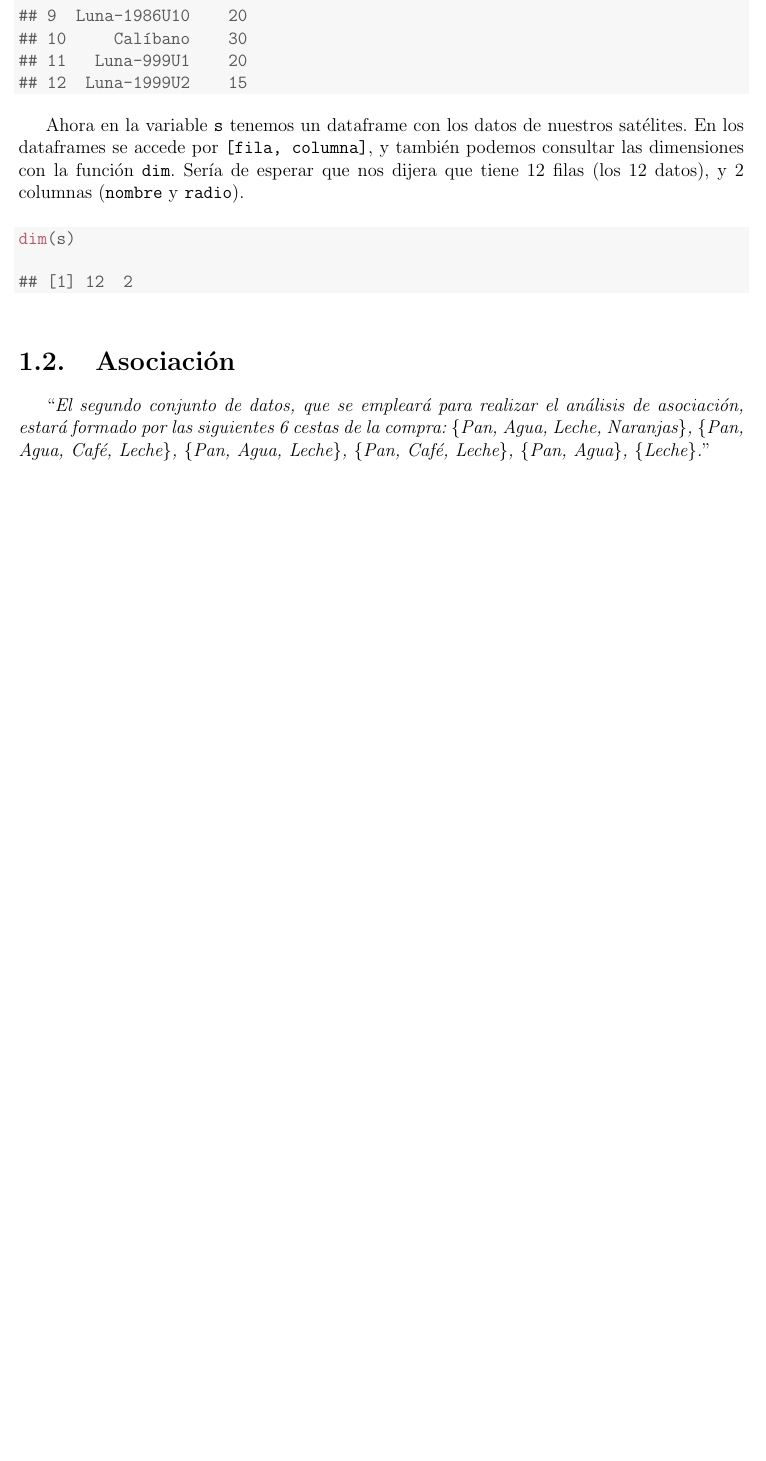
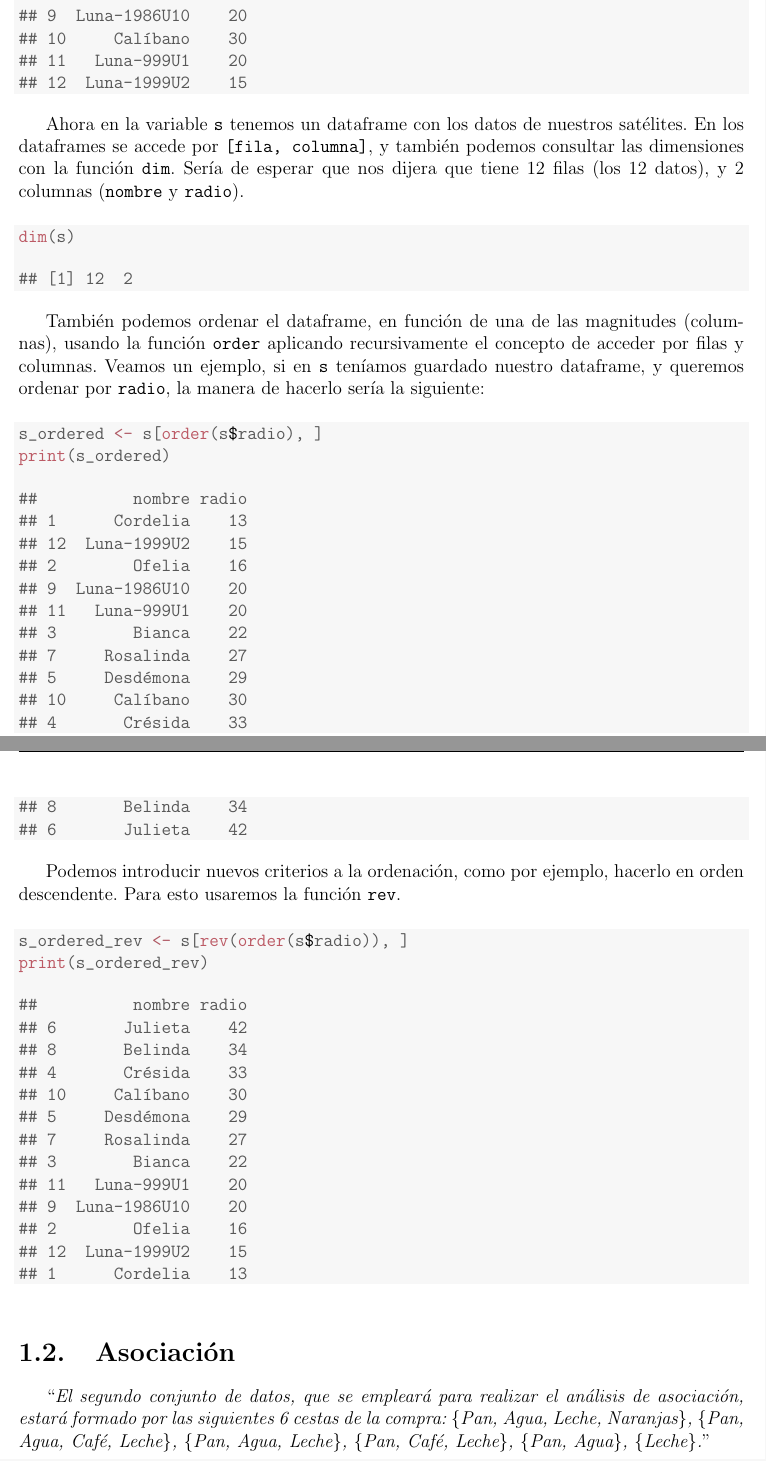
Before and after one commit to pabloggarc/cienciadedatos, a LaTeX document (Práctica 1/PL1.tex): part of page 5 of 8 before the commit and two parts of pages 5 and 6 of 9 after it, the two joined at a grey line, cut so that both start at the same text, the shorter picture padded with empty space. Compiled offline with pdfLaTeX.

Commit message:
Más cambios en la parte guiada

```diff
--- a/Práctica 1/PL1.tex
+++ b/Práctica 1/PL1.tex
@@ -166,6 +166,58 @@
 \end{kframe}
 \end{knitrout}
 
+			También podemos ordenar el dataframe, en función de una de las magnitudes (columnas), usando la función \texttt{order} aplicando recursivamente el concepto de acceder por filas y columnas. Veamos un ejemplo, si en \texttt{s} teníamos guardado nuestro dataframe, y queremos ordenar por \texttt{radio}, la manera de hacerlo sería la siguiente:
+
+\begin{knitrout}
+\definecolor{shadecolor}{rgb}{0.969, 0.969, 0.969}\color{fgcolor}\begin{kframe}
+\begin{alltt}
+\hlstd{s_ordered} \hlkwb{<-} \hlstd{s[}\hlkwd{order}\hlstd{(s}\hlopt{$}\hlstd{radio), ]}
+\hlkwd{print}\hlstd{(s_ordered)}
+\end{alltt}
+\begin{verbatim}
+##          nombre radio
+## 1      Cordelia    13
+## 12  Luna-1999U2    15
+## 2        Ofelia    16
+## 9  Luna-1986U10    20
+## 11   Luna-999U1    20
+## 3        Bianca    22
+## 7     Rosalinda    27
+## 5     Desdémona    29
+## 10     Calíbano    30
+## 4       Crésida    33
+## 8       Belinda    34
+## 6       Julieta    42
+\end{verbatim}
+\end{kframe}
+\end{knitrout}
+
+			Podemos introducir nuevos criterios a la ordenación, como por ejemplo, hacerlo en orden descendente. Para esto usaremos la función \texttt{rev}.
+
+\begin{knitrout}
+\definecolor{shadecolor}{rgb}{0.969, 0.969, 0.969}\color{fgcolor}\begin{kframe}
+\begin{alltt}
+\hlstd{s_ordered_rev} \hlkwb{<-} \hlstd{s[}\hlkwd{rev}\hlstd{(}\hlkwd{order}\hlstd{(s}\hlopt{$}\hlstd{radio)), ]}
+\hlkwd{print}\hlstd{(s_ordered_rev)}
+\end{alltt}
+\begin{verbatim}
+##          nombre radio
+## 6       Julieta    42
+## 8       Belinda    34
+## 4       Crésida    33
+## 10     Calíbano    30
+## 5     Desdémona    29
+## 7     Rosalinda    27
+## 3        Bianca    22
+## 11   Luna-999U1    20
+## 9  Luna-1986U10    20
+## 2        Ofelia    16
+## 12  Luna-1999U2    15
+## 1      Cordelia    13
+\end{verbatim}
+\end{kframe}
+\end{knitrout}
+
 		\section{Asociación}
 
 			``\textit{El segundo conjunto de datos, que se empleará para realizar el análisis de asociación, estará formado por las siguientes 6 cestas de la compra: \{Pan, Agua, Leche, Naranjas\}, \{Pan, Agua, Café, Leche\}, \{Pan, Agua, Leche\}, \{Pan, Café, Leche\}, \{Pan, Agua\}, \{Leche\}.}''
```
Also changed, not shown: Práctica 1/PL1.pdf, 1 other file.
